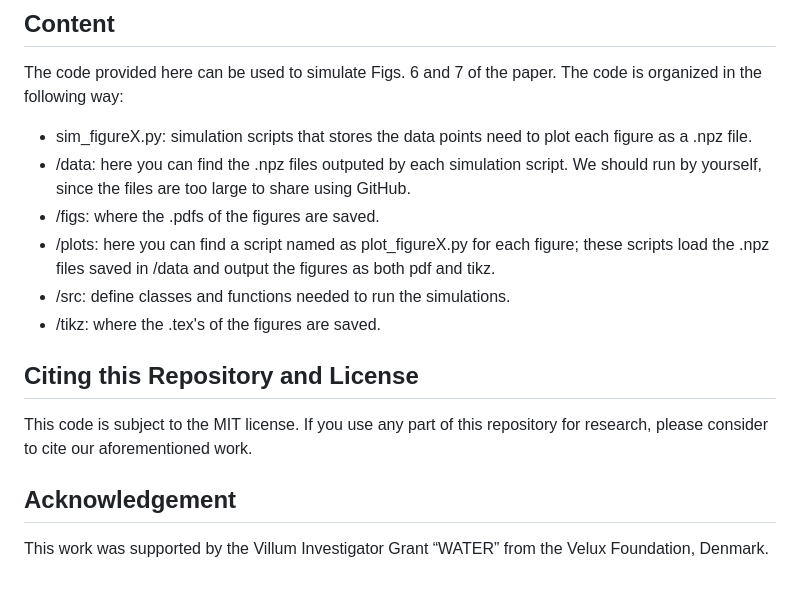
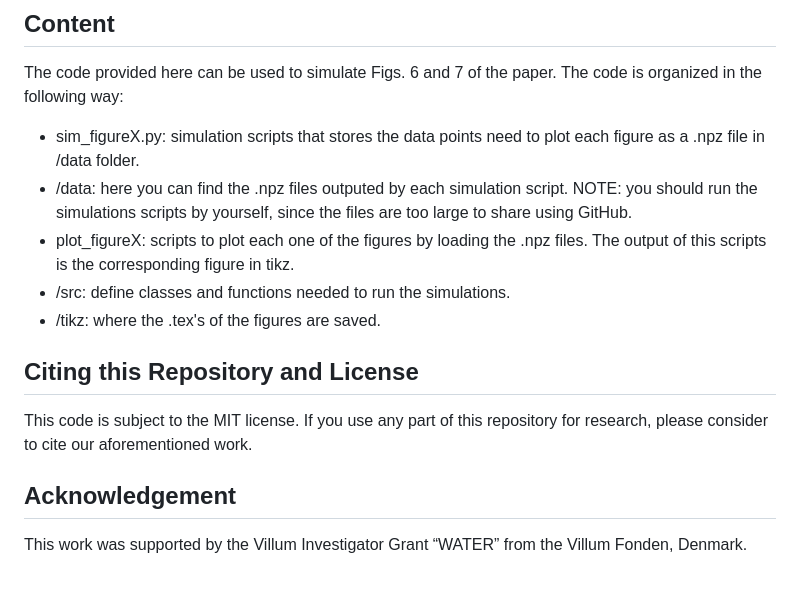
Before and after one commit to victorcroisfelt/self-configuring-orchestration, a Markdown page: README.md, the part around the change. Drawn GitHub-style.

```diff
--- a/README.md
+++ b/README.md
@@ -15,10 +15,9 @@ To obviate the control of reflective intelligent surfaces (RISs) and the related
 
 ## Content
 The code provided here can be used to simulate Figs. 6 and 7 of the paper. The code is organized in the following way:
-  - sim_figureX.py: simulation scripts that stores the data points need to plot each figure as a .npz file.
-  - /data: here you can find the .npz files outputed by each simulation script. We should run by yourself, since the files are too large to share using GitHub.
-  - /figs: where the .pdfs of the figures are saved.
-  - /plots: here you can find a script named as plot_figureX.py for each figure; these scripts load the .npz files saved in /data and output the figures as both pdf and tikz.
+  - sim_figureX.py: simulation scripts that stores the data points need to plot each figure as a .npz file in /data folder.
+  - /data: here you can find the .npz files outputed by each simulation script. NOTE: you should run the simulations scripts by yourself, since the files are too large to share using GitHub.
+  - plot_figureX: scripts to plot each one of the figures by loading the .npz files. The output of this scripts is the corresponding figure in tikz.
   - /src: define classes and functions needed to run the simulations.
   - /tikz: where the .tex's of the figures are saved.
 
@@ -26,4 +25,4 @@ The code provided here can be used to simulate Figs. 6 and 7 of the paper. The c
 This code is subject to the MIT license. If you use any part of this repository for research, please consider to cite our aforementioned work.
 
 ## Acknowledgement
-This work was supported by the Villum Investigator Grant “WATER” from the Velux Foundation, Denmark.
+This work was supported by the Villum Investigator Grant “WATER” from the Villum Fonden, Denmark.
```
